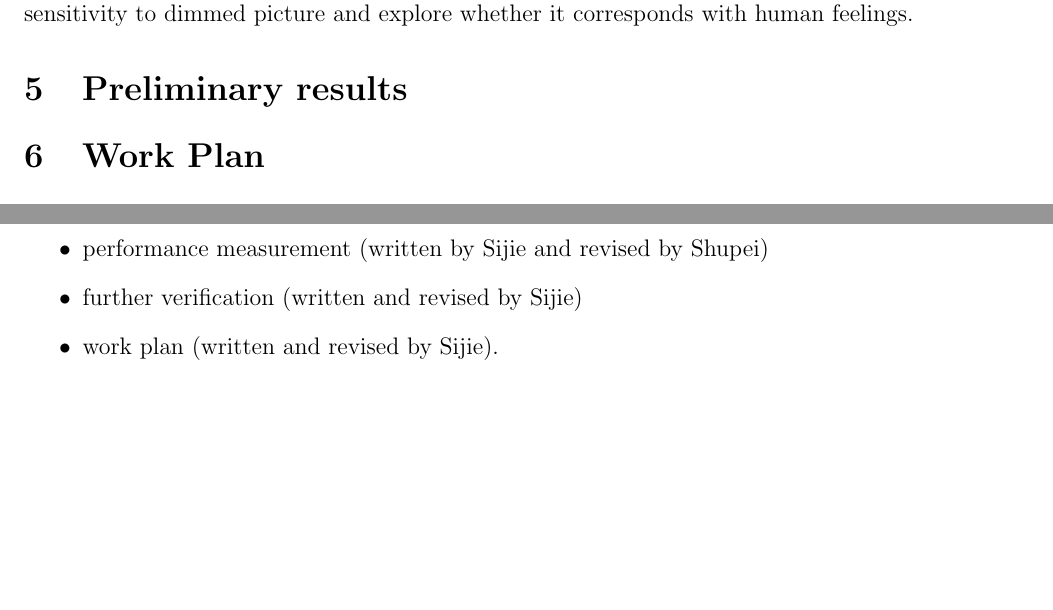
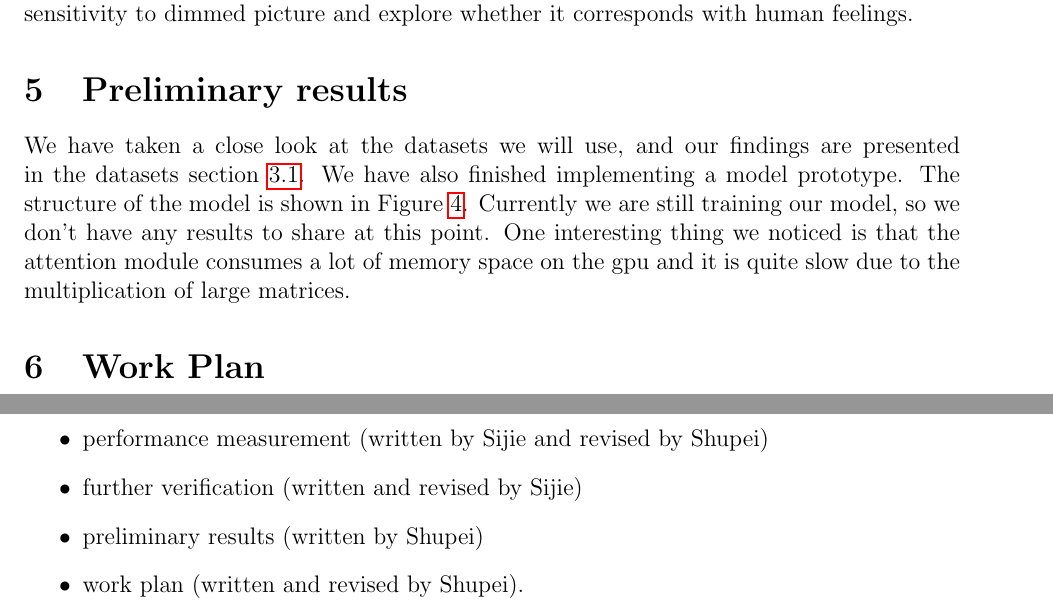
Before and after one commit to Freddiechang/CMPUT566, a LaTeX document (documents/proposal/proposal.tex): two parts of pages 7 and 8 of 10 before the commit and two parts of pages 7 and 8 of 11 after it, joined at a grey line, cut so that both start at the same text, the shorter picture padded with empty space. Compiled offline with pdfLaTeX.

Commit message:
preliminary results

```diff
--- a/documents/proposal/proposal.tex
+++ b/documents/proposal/proposal.tex
@@ -248,4 +248,6 @@ It might be interesting if we can find some pixels that are not highlighted in t
 During this process, we can also monitor our network's sensitivity to dimmed picture and explore whether it corresponds with human feelings.
 
 \section{Preliminary results}
-
+We have taken a close look at the datasets we will use, and our findings are presented
+in the datasets section \ref{sec:datasets}. We have also finished implementing a model prototype.
+The structure of the model is shown in Figure \ref{img:network}.
@@ -252,3 +258,8 @@ During this process, we can also monitor our network's sensitivity to dimmed pic
+    \label{img:network}
+\end{figure}
+Currently we are still training our model, so we don't have any results to share at this point.
+One interesting thing we noticed is that the attention module consumes a lot of memory space
+on the gpu and it is quite slow due to the multiplication of large matrices.
 
 
 \section{Work Plan}
@@ -273,7 +284,8 @@ Credits for this report:
     \item algorithm (written by Sijie and revised by Shupei)
     \item performance measurement (written by Sijie and revised by Shupei)
     \item further verification (written and revised by Sijie)
-    \item work plan (written and revised by Sijie).
+    \item preliminary results (written by Shupei)
+    \item work plan (written and revised by Shupei).
 \end{itemize}
 
 \subsection{Future Plan}
```
Also changed, not shown: documents/proposal/imgs/network.pdf (added), documents/proposal/proposal.tex (22 more changed lines), 1 other file.
